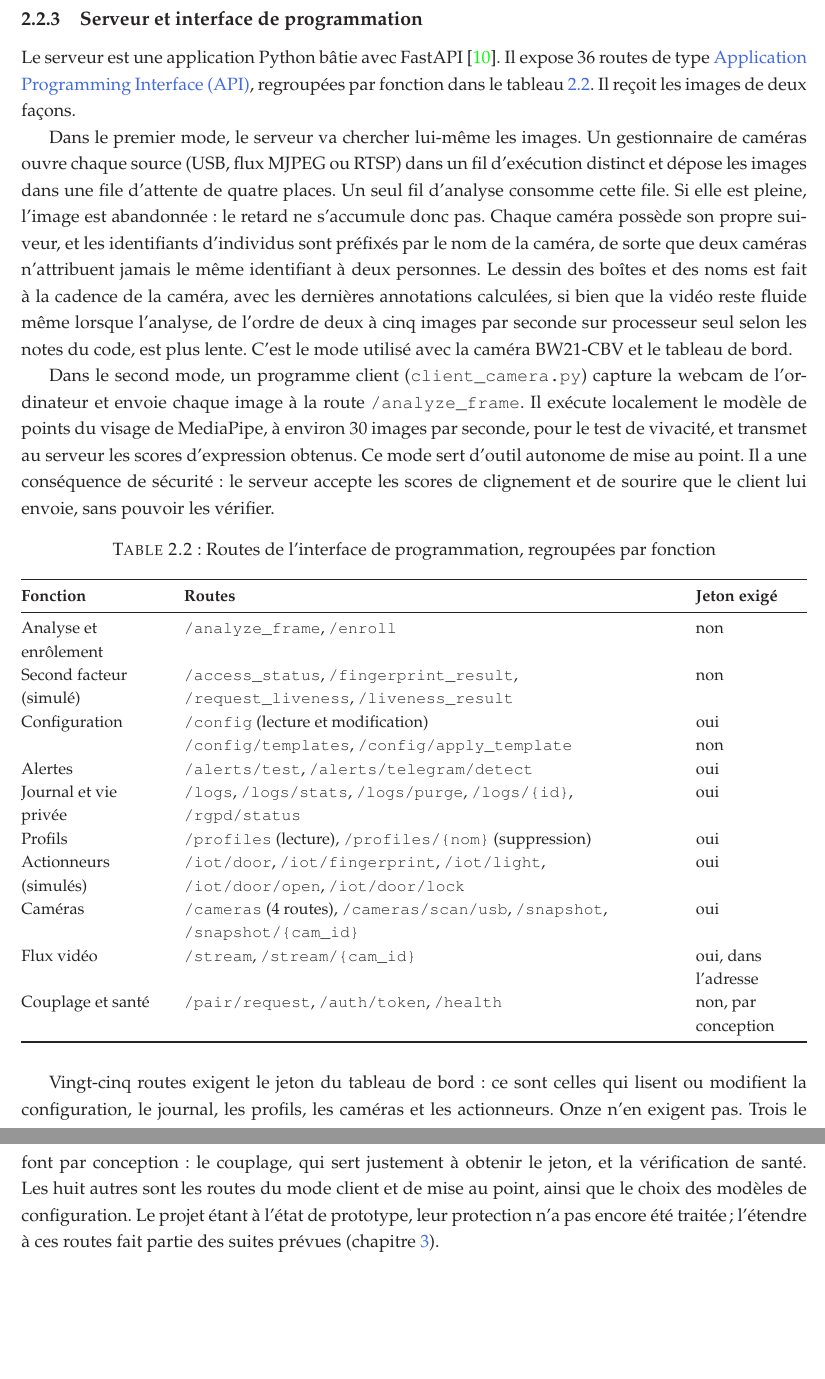
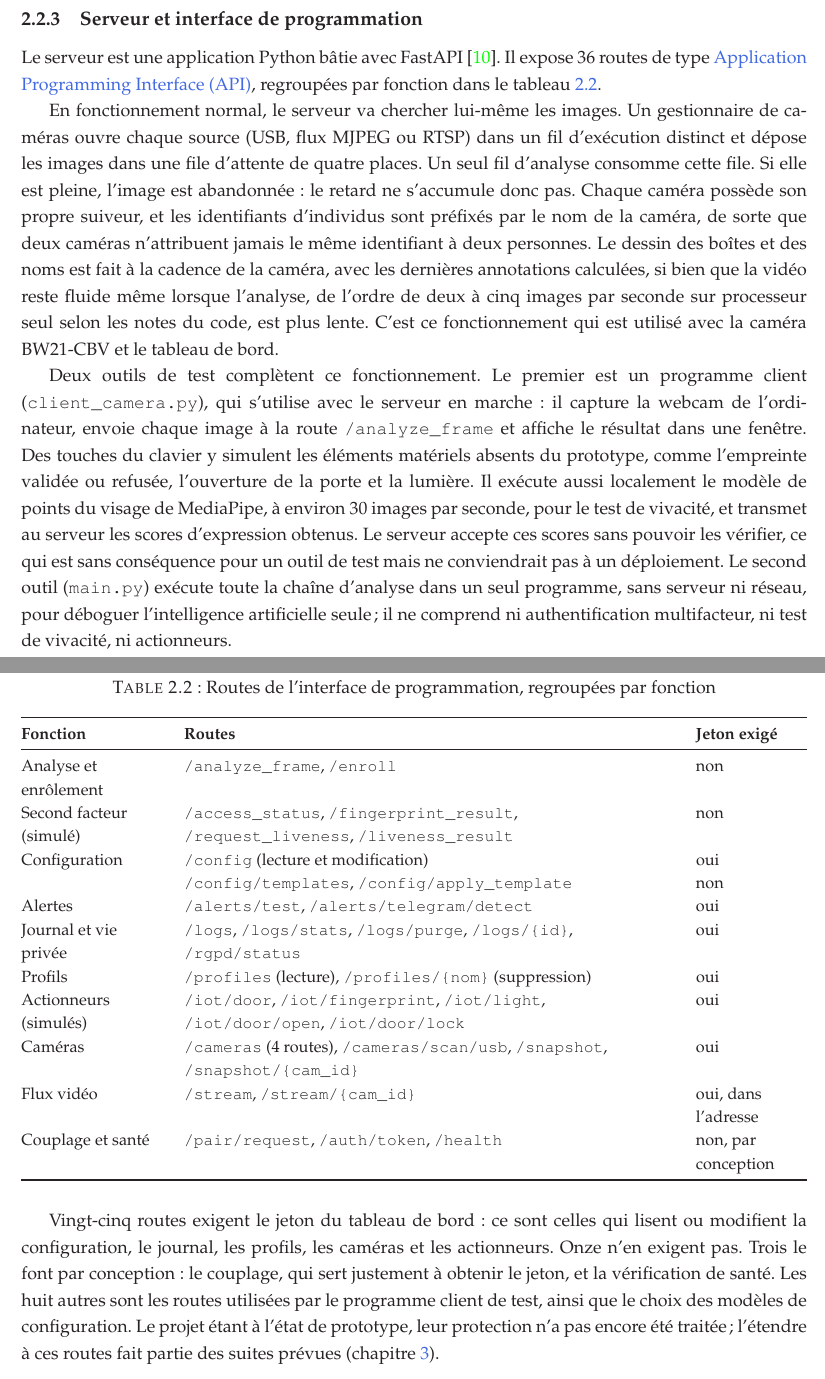
Before and after one commit to hantanHugues/Projet-de-vision-par-ordinateur---premi-re-version-stable-de-renaissance-faciale-d-intru-, a LaTeX document (memoire/memoire.tex, which reads memoire/2-partie/1-fichier.tex): two parts of pages 23 and 24 of 40, joined at a grey line, cut so that both start at the same text, the shorter picture padded with empty space. Compiled offline with pdfLaTeX.

Commit message:
Chapitre 2 : présente le client de test et main.py comme des outils de test, pas des modes de fonctionnement
Co-Authored-By: Claude Sonnet 5.5 <noreply@anthropic.com>
Claude-Session: https://claude.ai/code/session_01KmXJa1iZhnGo3Sq6q2bVcr

```diff
--- a/memoire/2-partie/1-fichier.tex
+++ b/memoire/2-partie/1-fichier.tex
@@ -93,11 +93,11 @@ Ces mesures ont des limites que le code signale lui-même : la bibliothèque uti
 
 \subsection{Serveur et interface de programmation}
 
-Le serveur est une application Python bâtie avec FastAPI~\cite{fastapi_docs}. Il expose 36 routes de type \gls{api}, regroupées par fonction dans le tableau~\ref{tab:routes}. Il reçoit les images de deux façons.
+Le serveur est une application Python bâtie avec FastAPI~\cite{fastapi_docs}. Il expose 36 routes de type \gls{api}, regroupées par fonction dans le tableau~\ref{tab:routes}.
 
-Dans le premier mode, le serveur va chercher lui-même les images. Un gestionnaire de caméras ouvre chaque source (USB, flux MJPEG ou RTSP) dans un fil d'exécution distinct et dépose les images dans une file d'attente de quatre places. Un seul fil d'analyse consomme cette file. Si elle est pleine, l'image est abandonnée : le retard ne s'accumule donc pas. Chaque caméra possède son propre suiveur, et les identifiants d'individus sont préfixés par le nom de la caméra, de sorte que deux caméras n'attribuent jamais le même identifiant à deux personnes. Le dessin des boîtes et des noms est fait à la cadence de la caméra, avec les dernières annotations calculées, si bien que la vidéo reste fluide même lorsque l'analyse, de l'ordre de deux à cinq images par seconde sur processeur seul selon les notes du code, est plus lente. C'est le mode utilisé avec la caméra BW21-CBV et le tableau de bord.
+En fonctionnement normal, le serveur va chercher lui-même les images. Un gestionnaire de caméras ouvre chaque source (USB, flux MJPEG ou RTSP) dans un fil d'exécution distinct et dépose les images dans une file d'attente de quatre places. Un seul fil d'analyse consomme cette file. Si elle est pleine, l'image est abandonnée : le retard ne s'accumule donc pas. Chaque caméra possède son propre suiveur, et les identifiants d'individus sont préfixés par le nom de la caméra, de sorte que deux caméras n'attribuent jamais le même identifiant à deux personnes. Le dessin des boîtes et des noms est fait à la cadence de la caméra, avec les dernières annotations calculées, si bien que la vidéo reste fluide même lorsque l'analyse, de l'ordre de deux à cinq images par seconde sur processeur seul selon les notes du code, est plus lente. C'est ce fonctionnement qui est utilisé avec la caméra BW21-CBV et le tableau de bord.
 
-Dans le second mode, un programme client (\texttt{client\_camera.py}) capture la webcam de l'ordinateur et envoie chaque image à la route \texttt{/analyze\_frame}. Il exécute localement le modèle de points du visage de MediaPipe, à environ 30 images par seconde, pour le test de vivacité, et transmet au serveur les scores d'expression obtenus. Ce mode sert d'outil autonome de mise au point. Il a une conséquence de sécurité : le serveur accepte les scores de clignement et de sourire que le client lui envoie, sans pouvoir les vérifier.
+Deux outils de test complètent ce fonctionnement. Le premier est un programme client (\texttt{client\_camera.py}), qui s'utilise avec le serveur en marche : il capture la webcam de l'ordinateur, envoie chaque image à la route \texttt{/analyze\_frame} et affiche le résultat dans une fenêtre. Des touches du clavier y simulent les éléments matériels absents du prototype, comme l'empreinte validée ou refusée, l'ouverture de la porte et la lumière. Il exécute aussi localement le modèle de points du visage de MediaPipe, à environ 30 images par seconde, pour le test de vivacité, et transmet au serveur les scores d'expression obtenus. Le serveur accepte ces scores sans pouvoir les vérifier, ce qui est sans conséquence pour un outil de test mais ne conviendrait pas à un déploiement. Le second outil (\texttt{main.py}) exécute toute la chaîne d'analyse dans un seul programme, sans serveur ni réseau, pour déboguer l'intelligence artificielle seule ; il ne comprend ni authentification multifacteur, ni test de vivacité, ni actionneurs.
 
 \begin{table}[H]
 \centering
@@ -122,7 +122,7 @@ Couplage et santé & \texttt{/pair/request}, \texttt{/auth/token}, \texttt{/heal
 \end{tabularx}
 \end{table}
 
-Vingt-cinq routes exigent le jeton du tableau de bord : ce sont celles qui lisent ou modifient la configuration, le journal, les profils, les caméras et les actionneurs. Onze n'en exigent pas. Trois le font par conception : le couplage, qui sert justement à obtenir le jeton, et la vérification de santé. Les huit autres sont les routes du mode client et de mise au point, ainsi que le choix des modèles de configuration. Le projet étant à l'état de prototype, leur protection n'a pas encore été traitée ; l'étendre à ces routes fait partie des suites prévues (chapitre~\ref{chap:3}).
+Vingt-cinq routes exigent le jeton du tableau de bord : ce sont celles qui lisent ou modifient la configuration, le journal, les profils, les caméras et les actionneurs. Onze n'en exigent pas. Trois le font par conception : le couplage, qui sert justement à obtenir le jeton, et la vérification de santé. Les huit autres sont les routes utilisées par le programme client de test, ainsi que le choix des modèles de configuration. Le projet étant à l'état de prototype, leur protection n'a pas encore été traitée ; l'étendre à ces routes fait partie des suites prévues (chapitre~\ref{chap:3}).
 
 \subsection{Tableau de bord}
 
@@ -132,7 +132,7 @@ Le tableau de bord est une application de bureau développée avec Electron~\cit
 
 Le tableau de bord est couplé au serveur à la manière d'un appareil domestique. Au premier lancement, le serveur tire au hasard un code à six chiffres et l'affiche dans son propre terminal. L'utilisateur le saisit dans le tableau de bord. Le code est valable cinq minutes et limité à cinq essais. Le serveur renvoie alors un jeton aléatoire opaque, valable trente jours, que l'application conserve chiffré par le système d'exploitation. Vingt-cinq routes exigent ce jeton : la configuration, le journal, les profils, les caméras, les actionneurs et les flux vidéo, où il passe dans l'adresse de la requête. Les origines autorisées à appeler le serveur sont restreintes à celles du tableau de bord.
 
-Cette protection est celle d'un prototype : les échanges ne sont pas chiffrés (pas de HTTPS), le jeton du flux vidéo passe dans l'adresse de la requête, et les routes du mode client ne sont pas encore protégées (tableau~\ref{tab:routes}). Ces points sont repris au chapitre~\ref{chap:3}.
+Cette protection est celle d'un prototype : les échanges ne sont pas chiffrés (pas de HTTPS), le jeton du flux vidéo passe dans l'adresse de la requête, et les routes utilisées par le client de test ne sont pas encore protégées (tableau~\ref{tab:routes}). Ces points sont repris au chapitre~\ref{chap:3}.
 
 \section{Pipeline de traitement par intelligence artificielle}
 
```
Also changed, not shown: memoire/2-partie/1-fichier.tex (2 more changed lines), 1 other file.
